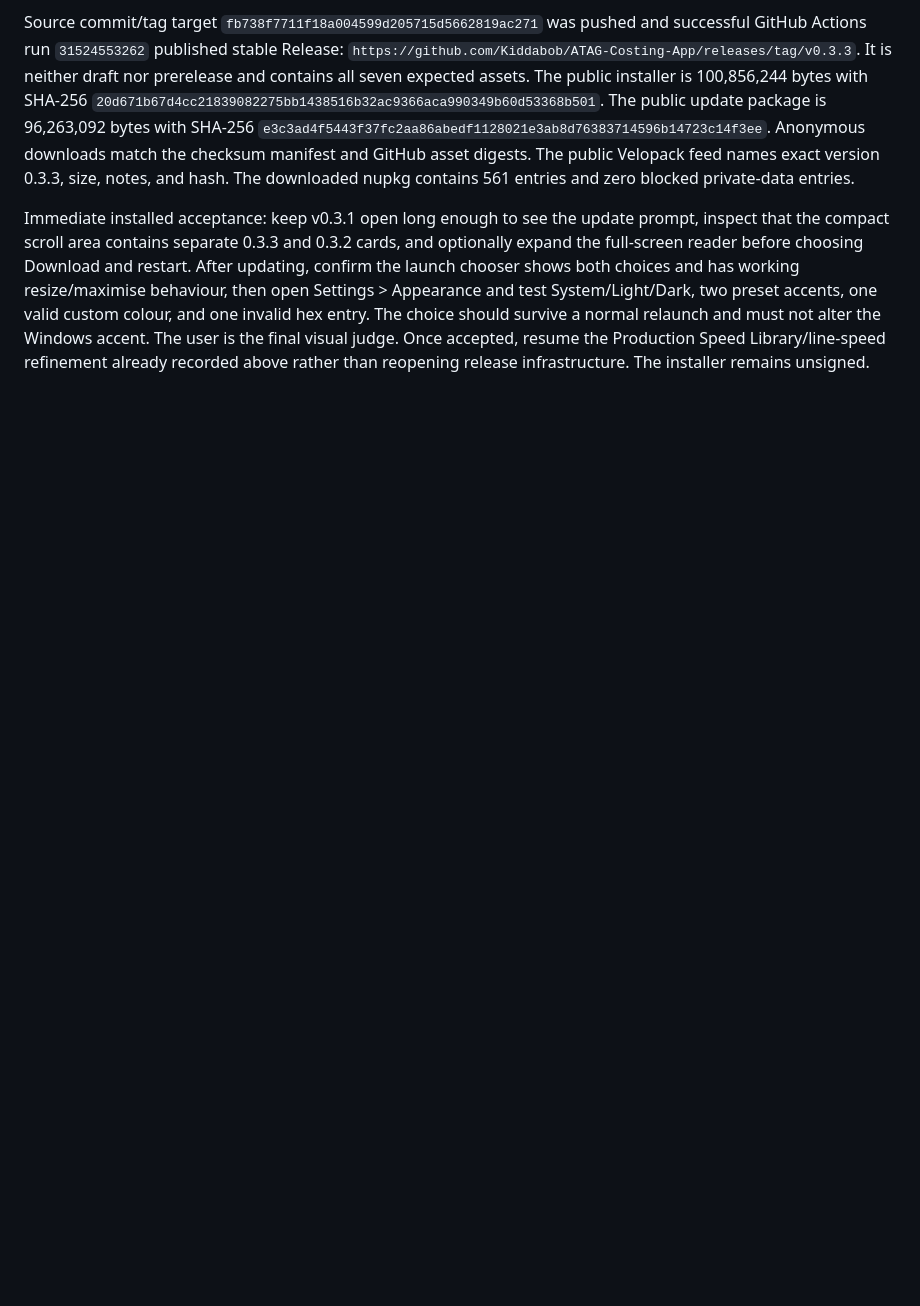
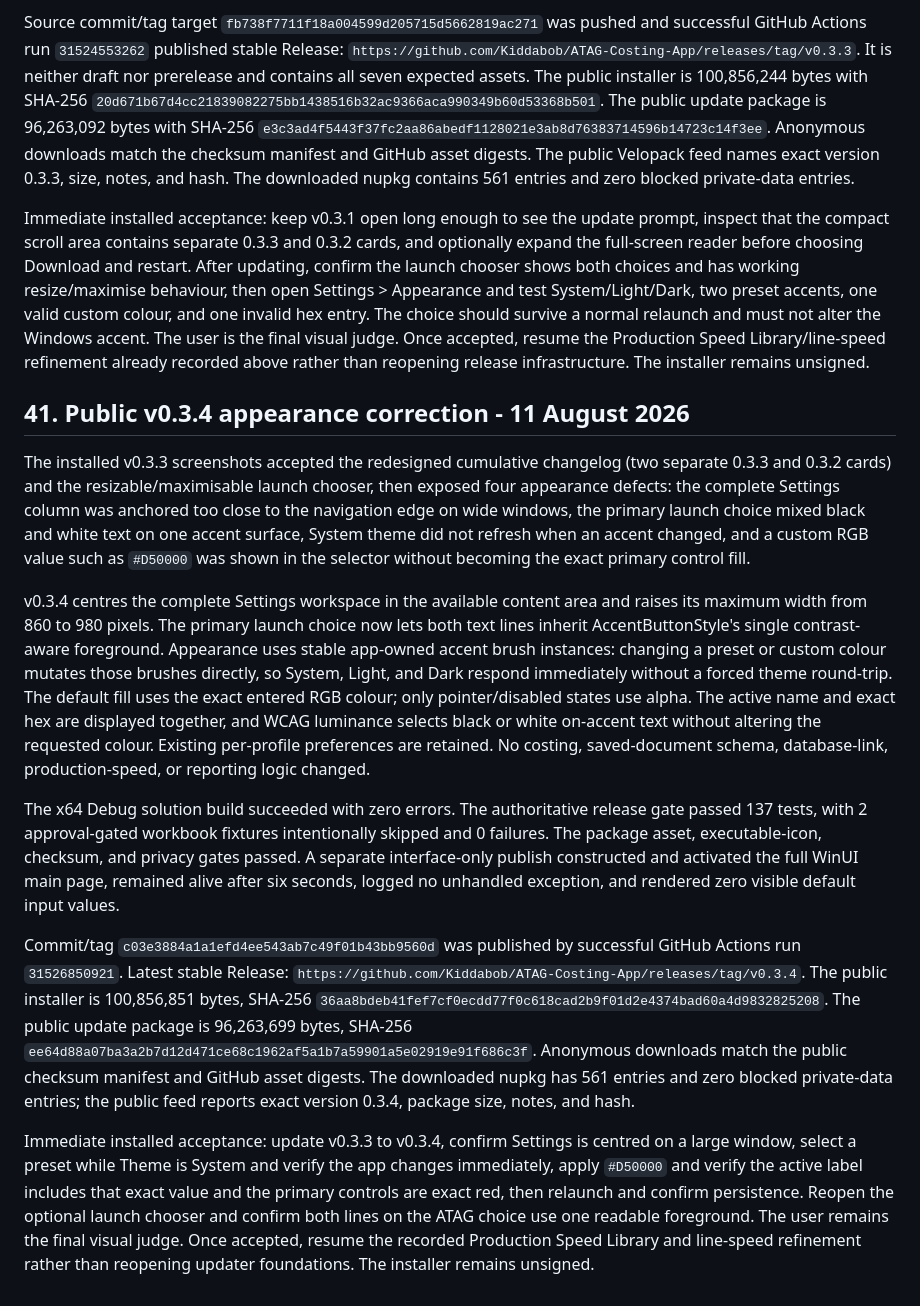
Before and after one commit to Kiddabob/ATAG-Costing-App, a Markdown page: CONTINUE-ATAG-COSTING.md, the part around the change. Drawn GitHub-style; blank space fills up the shorter version.

Commit message:
Record v0.3.4 release handoff

```diff
--- a/CONTINUE-ATAG-COSTING.md
+++ b/CONTINUE-ATAG-COSTING.md
@@ -2889,3 +2889,56 @@ hex entry. The choice should survive a normal relaunch and must not alter the
 Windows accent. The user is the final visual judge. Once accepted, resume the
 Production Speed Library/line-speed refinement already recorded above rather
 than reopening release infrastructure. The installer remains unsigned.
+
+
+## 41. Public v0.3.4 appearance correction - 11 August 2026
+
+The installed v0.3.3 screenshots accepted the redesigned cumulative changelog
+(two separate 0.3.3 and 0.3.2 cards) and the resizable/maximisable launch
+chooser, then exposed four appearance defects: the complete Settings column was
+anchored too close to the navigation edge on wide windows, the primary launch
+choice mixed black and white text on one accent surface, System theme did not
+refresh when an accent changed, and a custom RGB value such as `#D50000` was
+shown in the selector without becoming the exact primary control fill.
+
+v0.3.4 centres the complete Settings workspace in the available content area
+and raises its maximum width from 860 to 980 pixels. The primary launch choice
+now lets both text lines inherit AccentButtonStyle's single contrast-aware
+foreground. Appearance uses stable app-owned accent brush instances: changing
+a preset or custom colour mutates those brushes directly, so System, Light, and
+Dark respond immediately without a forced theme round-trip. The default fill
+uses the exact entered RGB colour; only pointer/disabled states use alpha. The
+active name and exact hex are displayed together, and WCAG luminance selects
+black or white on-accent text without altering the requested colour. Existing
+per-profile preferences are retained. No costing, saved-document schema,
+database-link, production-speed, or reporting logic changed.
+
+The x64 Debug solution build succeeded with zero errors. The authoritative
+release gate passed 137 tests, with 2 approval-gated workbook fixtures
+intentionally skipped and 0 failures. The package asset, executable-icon,
+checksum, and privacy gates passed. A separate interface-only publish
+constructed and activated the full WinUI main page, remained alive after six
+seconds, logged no unhandled exception, and rendered zero visible default input
+values.
+
+Commit/tag `c03e3884a1a1efd4ee543ab7c49f01b43bb9560d` was published by
+successful GitHub Actions run `31526850921`. Latest stable Release:
+`https://github.com/Kiddabob/ATAG-Costing-App/releases/tag/v0.3.4`.
+The public installer is 100,856,851 bytes, SHA-256
+`36aa8bdeb41fef7cf0ecdd77f0c618cad2b9f01d2e4374bad60a4d9832825208`.
+The public update package is 96,263,699 bytes, SHA-256
+`ee64d88a07ba3a2b7d12d471ce68c1962af5a1b7a59901a5e02919e91f686c3f`.
+Anonymous downloads match the public checksum manifest and GitHub asset
+digests. The downloaded nupkg has 561 entries and zero blocked private-data
+entries; the public feed reports exact version 0.3.4, package size, notes, and
+hash.
+
+Immediate installed acceptance: update v0.3.3 to v0.3.4, confirm Settings is
+centred on a large window, select a preset while Theme is System and verify the
+app changes immediately, apply `#D50000` and verify the active label includes
+that exact value and the primary controls are exact red, then relaunch and
+confirm persistence. Reopen the optional launch chooser and confirm both lines
+on the ATAG choice use one readable foreground. The user remains the final
+visual judge. Once accepted, resume the recorded Production Speed Library and
+line-speed refinement rather than reopening updater foundations. The installer
+remains unsigned.
```
